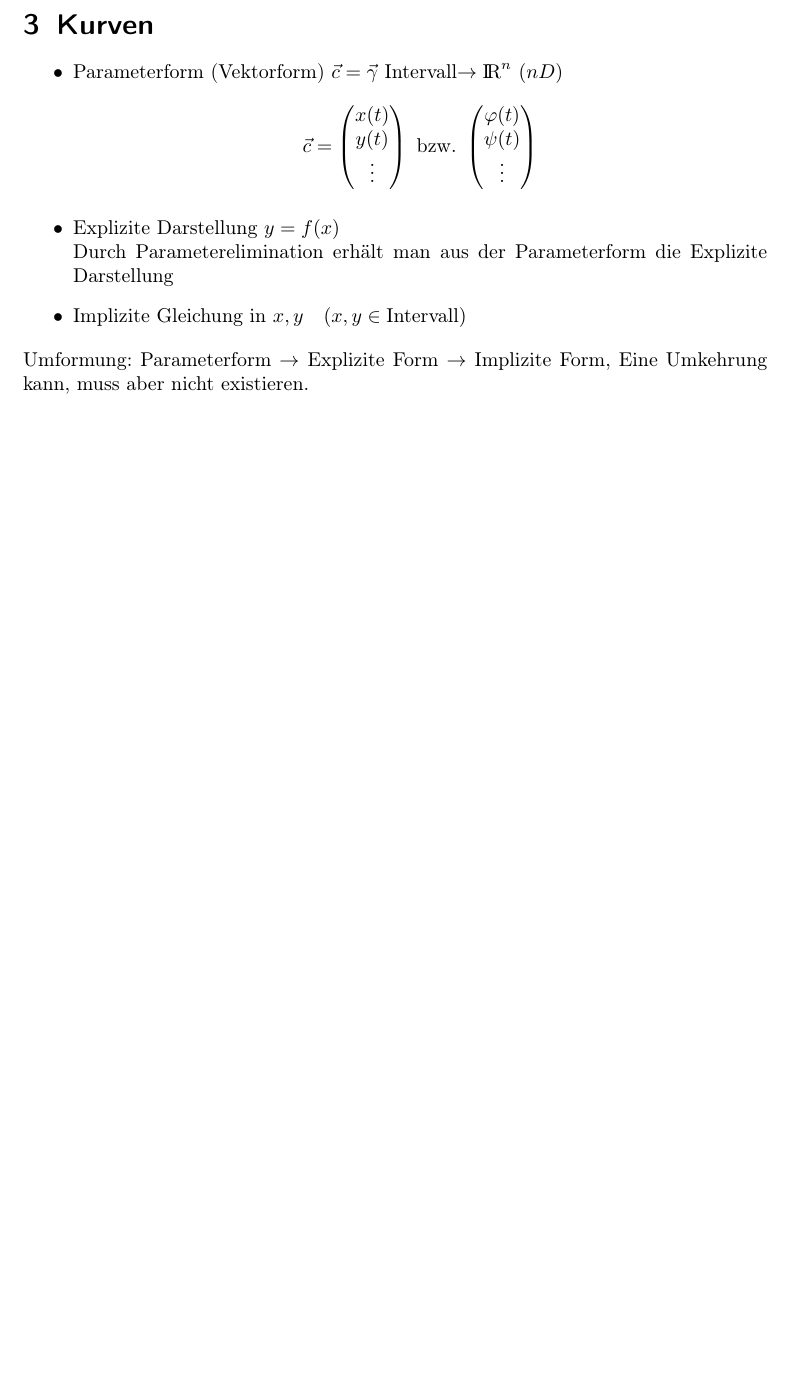
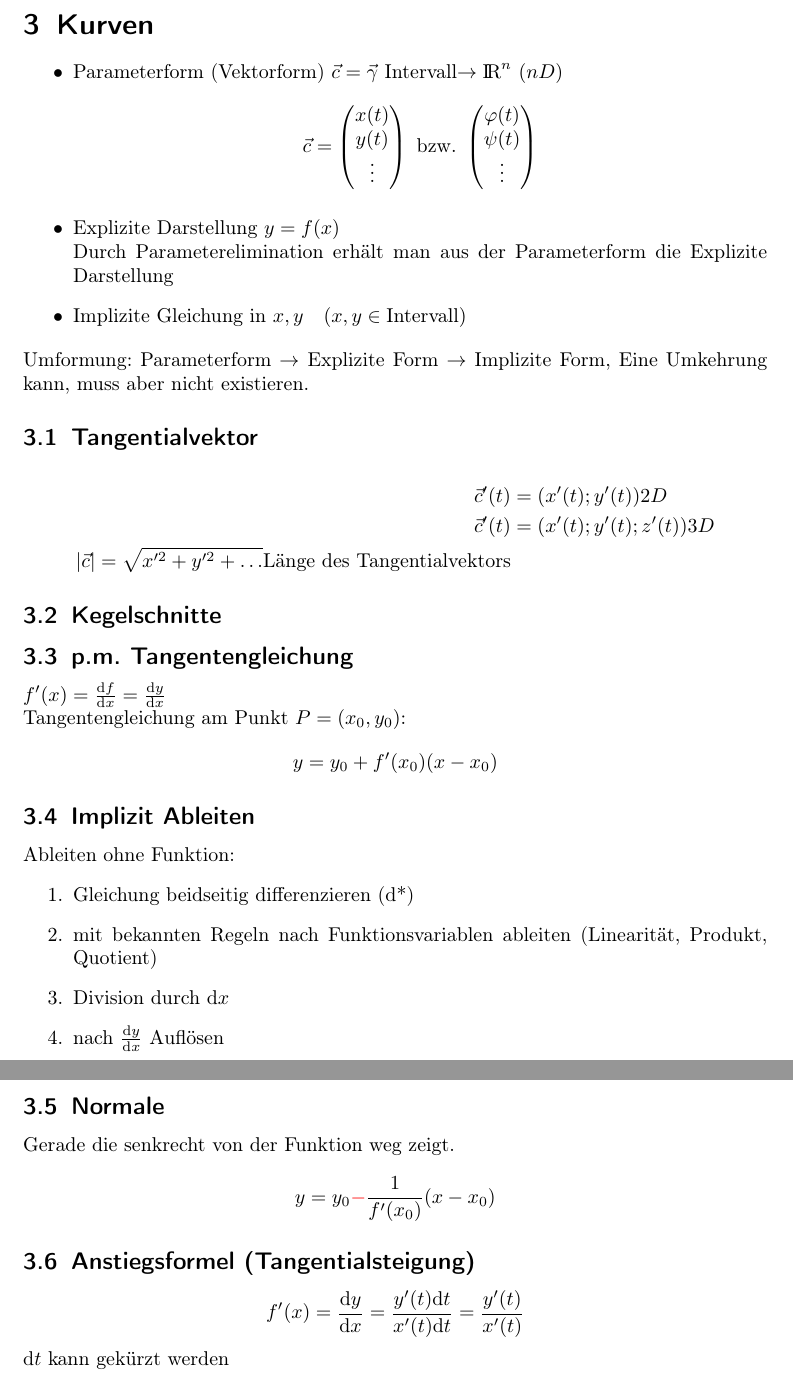
Before and after one commit to westernwolf/Ana2, a LaTeX document (Analysis_2.tex, which reads SubFiles/Kurven.tex): part of page 5 of 5 before the commit and two parts of pages 5 and 6 of 6 after it, the two joined at a grey line, cut so that both start at the same text, the shorter picture padded with empty space. Compiled offline with pdfLaTeX.

Commit message:
2020_03_06

```diff
--- a/Analysis_2.tex
+++ b/Analysis_2.tex
@@ -17,7 +17,12 @@
 
 \newcommand{\R}[0]{\text{\rmfamily I\!R}}
 \newcommand{\D}[0]{\text{\rmfamily I\!D}}
+
 \newcommand{\dx}[0]{\mathrm{d}x}
+\newcommand{\dy}[0]{\mathrm{d}y}
+\newcommand{\dt}[0]{\mathrm{d}t}
+\newcommand{\df}[0]{\mathrm{d}f}
+
 \newcommand{\abs}[1]{\lvert #1\rvert}
 
 %\title{Analysis (Spick)}
--- a/SubFiles/Kurven.tex
+++ b/SubFiles/Kurven.tex
@@ -9,3 +9,41 @@
 \item Implizite Gleichung in $x,y\quad (x,y\in \text{Intervall})$
 \end{itemize}
 Umformung: Parameterform $\rightarrow$ Explizite Form $\rightarrow$ Implizite Form, Eine Umkehrung kann, muss aber nicht existieren.
+
+\subsection{Tangentialvektor}
+\begin{align*}
+\vec{c}'(t)&=(x'(t);y'(t)) 2D\\
+\vec{c}'(t)&=(x'(t);y'(t);z'(t)) 3D\\
+\abs{\vec{c}}= \sqrt{x'^2+ y'^2+\dots} \text{Länge des Tangentialvektors}
+\end{align*}
+
+\subsection{Kegelschnitte}
+% TODO
+
+\subsection{p.m. Tangentengleichung}
+$f'(x) =\frac{\mathrm{d}f}{\dx}=\frac{\mathrm{d}y}{\dx}$\\
+Tangentengleichung am Punkt $P=(x_0,y_0)$:
+\begin{align*}
+	y=y_0+f'(x_0)(x-x_0)
+\end{align*}
+
+\subsection{Implizit Ableiten}
+Ableiten ohne Funktion:
+\begin{enumerate}
+\item Gleichung beidseitig differenzieren (d*)
+\item mit bekannten Regeln nach Funktionsvariablen ableiten (Linearität, Produkt, Quotient)
+\item Division durch $\dx$
+\item nach $\frac{\mathrm{d}y}{\dx}$ Auflösen
+\end{enumerate}
+
+\subsection{Normale}
+Gerade die senkrecht von der Funktion weg zeigt.
+\[
+y = y_0{\color{red}-}\frac{1}{f'(x_0)}(x-x_0)
+\]
+
+\subsection{Anstiegsformel (Tangentialsteigung)}
+\[
+f'(x)=\frac{\dy}{\dx}=\frac{y'(t)\dt}{x'(t)\dt}=\frac{y'(t)}{x'(t)}
+\]
+$\dt$ kann gekürzt werden
```
Also changed, not shown: Analysis_2.pdf.
